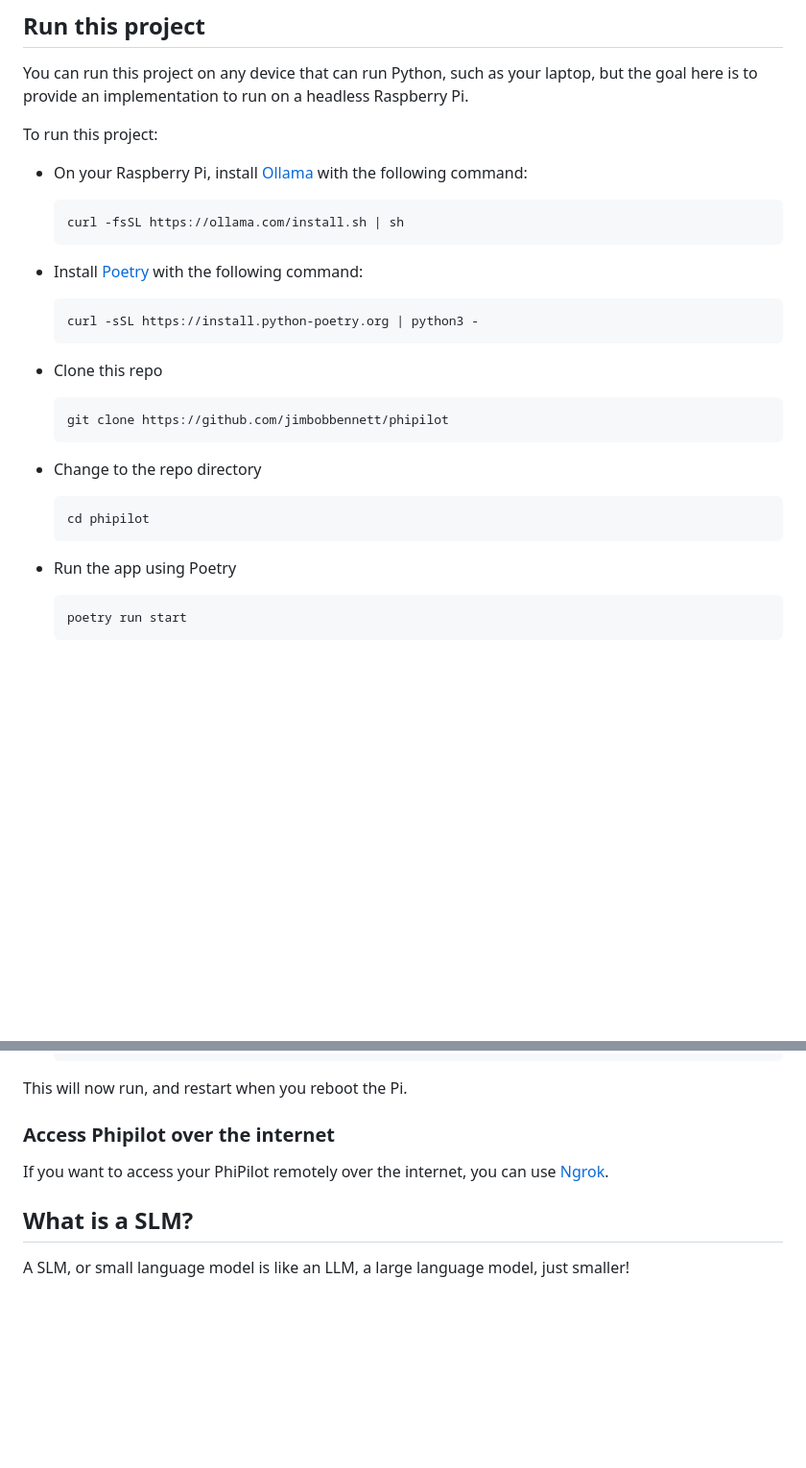
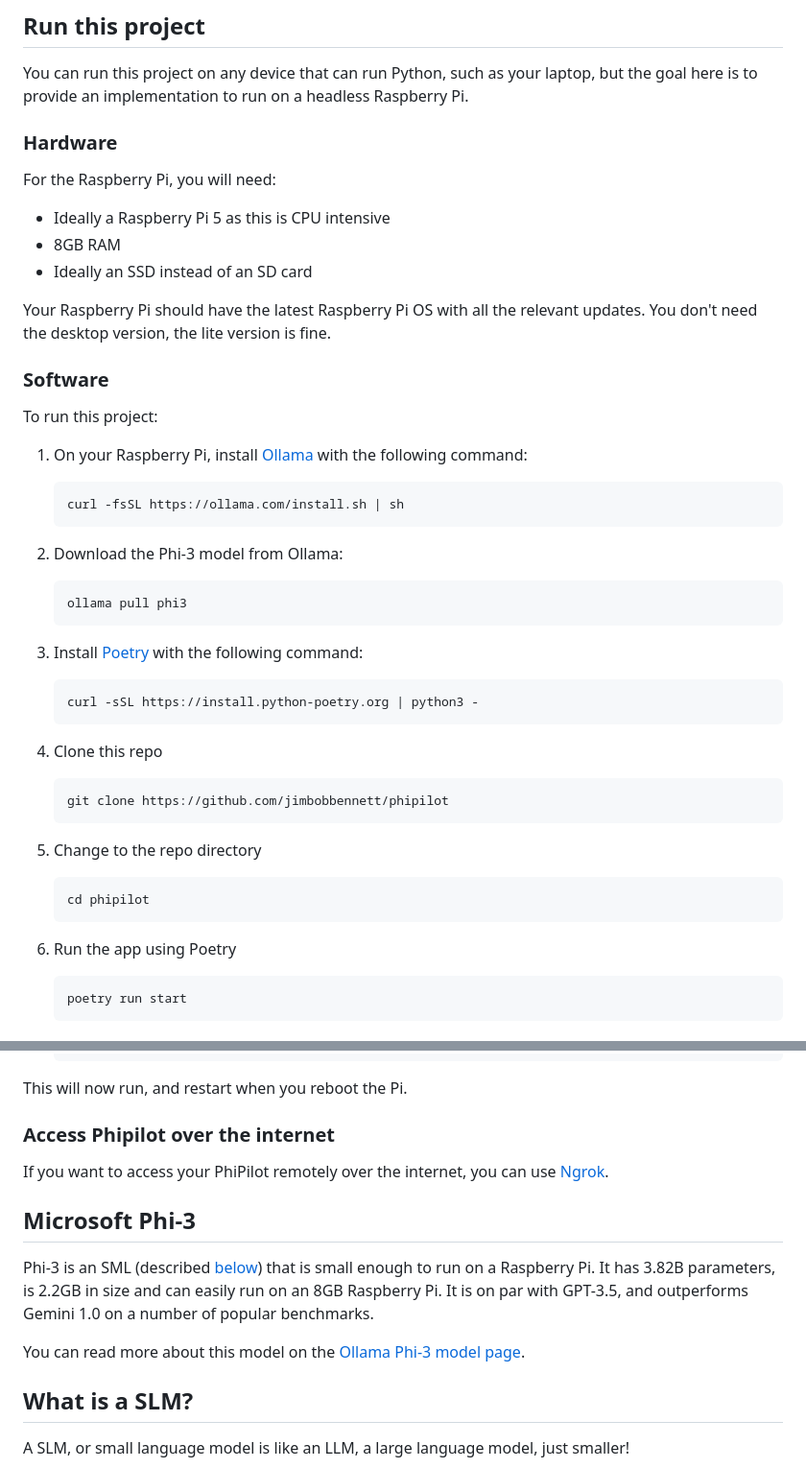
Before and after one commit to jimbobbennett/phipilot, a Markdown page: README.md, 2 parts joined by grey strips. Shown at 96% size. Drawn GitHub-style; blank space fills up the shorter version.

````diff
--- a/README.md
+++ b/README.md
@@ -6,33 +6,51 @@ PhiPilot allows you to run [Microsoft Phi](https://azure.microsoft.com/products/
 
 You can run this project on any device that can run Python, such as your laptop, but the goal here is to provide an implementation to run on a headless Raspberry Pi.
 
+### Hardware
+
+For the Raspberry Pi, you will need:
+
+- Ideally a Raspberry Pi 5 as this is CPU intensive
+- 8GB RAM
+- Ideally an SSD instead of an SD card
+
+Your Raspberry Pi should have the latest Raspberry Pi OS with all the relevant updates. You don't need the desktop version, the lite version is fine.
+
+### Software
+
 To run this project:
 
-- On your Raspberry Pi, install [Ollama](https://ollama.com/download/linux) with the following command:
+1. On your Raspberry Pi, install [Ollama](https://ollama.com/download/linux) with the following command:
 
     ```bash
     curl -fsSL https://ollama.com/install.sh | sh
     ```
 
-- Install [Poetry](https://python-poetry.org) with the following command:
+1. Download the Phi-3 model from Ollama:
+
+    ```bash
+    ollama pull phi3
+    ```
+
+1. Install [Poetry](https://python-poetry.org) with the following command:
 
     ```bash
     curl -sSL https://install.python-poetry.org | python3 -
     ```
 
-- Clone this repo
+1. Clone this repo
 
     ```bash
     git clone https://github.com/jimbobbennett/phipilot
     ```
 
-- Change to the repo directory
+1. Change to the repo directory
 
     ```bash
     cd phipilot
     ```
 
-- Run the app using Poetry
+1. Run the app using Poetry
 
     ```bash
     poetry run start
@@ -79,6 +97,12 @@ This will now run, and restart when you reboot the Pi.
 
 If you want to access your PhiPilot remotely over the internet, you can use [Ngrok](https://ngrok.com).
 
+## Microsoft Phi-3
+
+Phi-3 is an SML (described [below](#what-is-a-slm)) that is small enough to run on a Raspberry Pi. It has 3.82B parameters, is 2.2GB in size and can easily run on an 8GB Raspberry Pi. It is on par with GPT-3.5, and outperforms Gemini 1.0 on a number of popular benchmarks.
+
+You can read more about this model on the [Ollama Phi-3 model page](https://ollama.com/library/phi3).
+
 ## What is a SLM?
 
 A SLM, or small language model is like an LLM, a large language model, just smaller!
````
